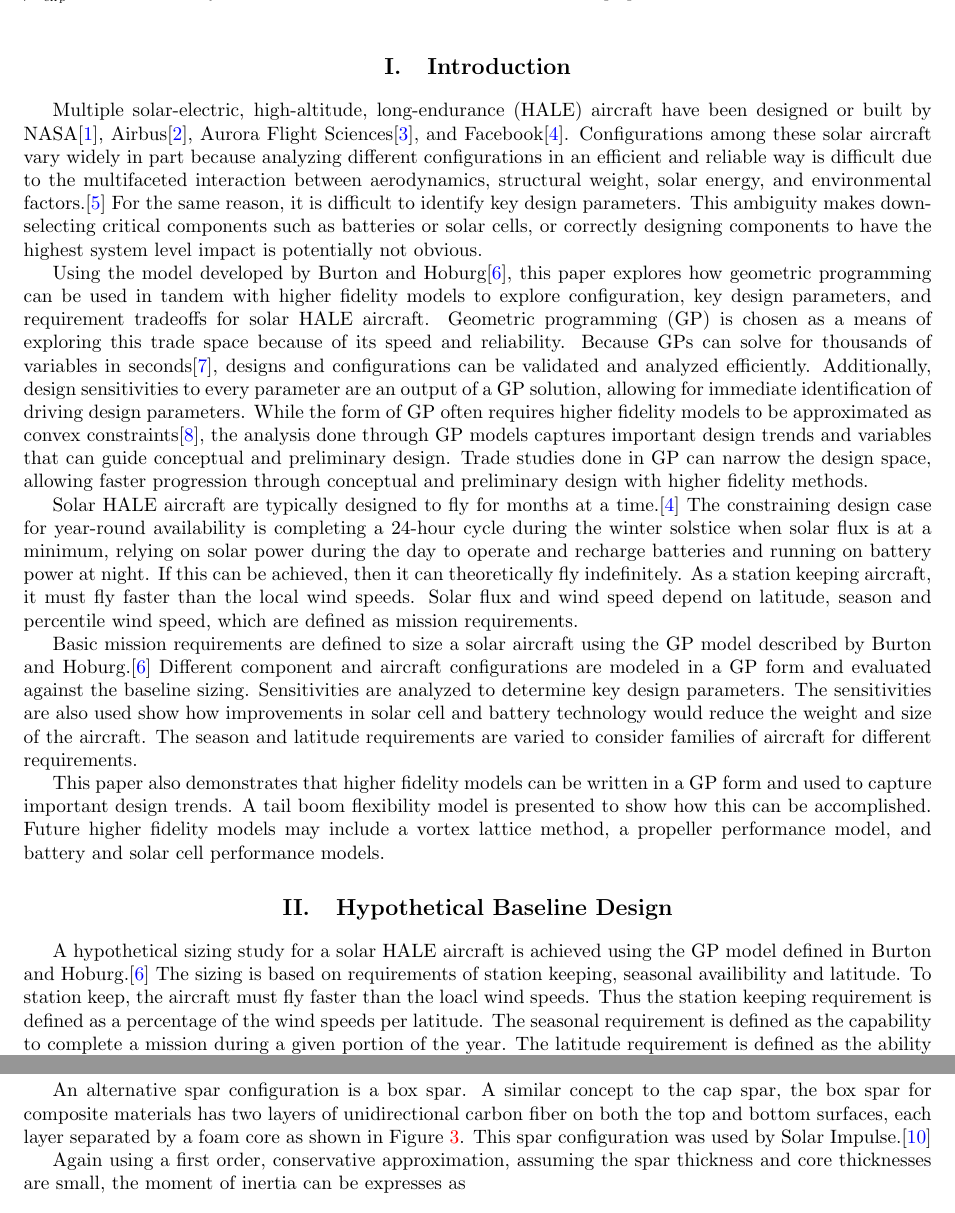
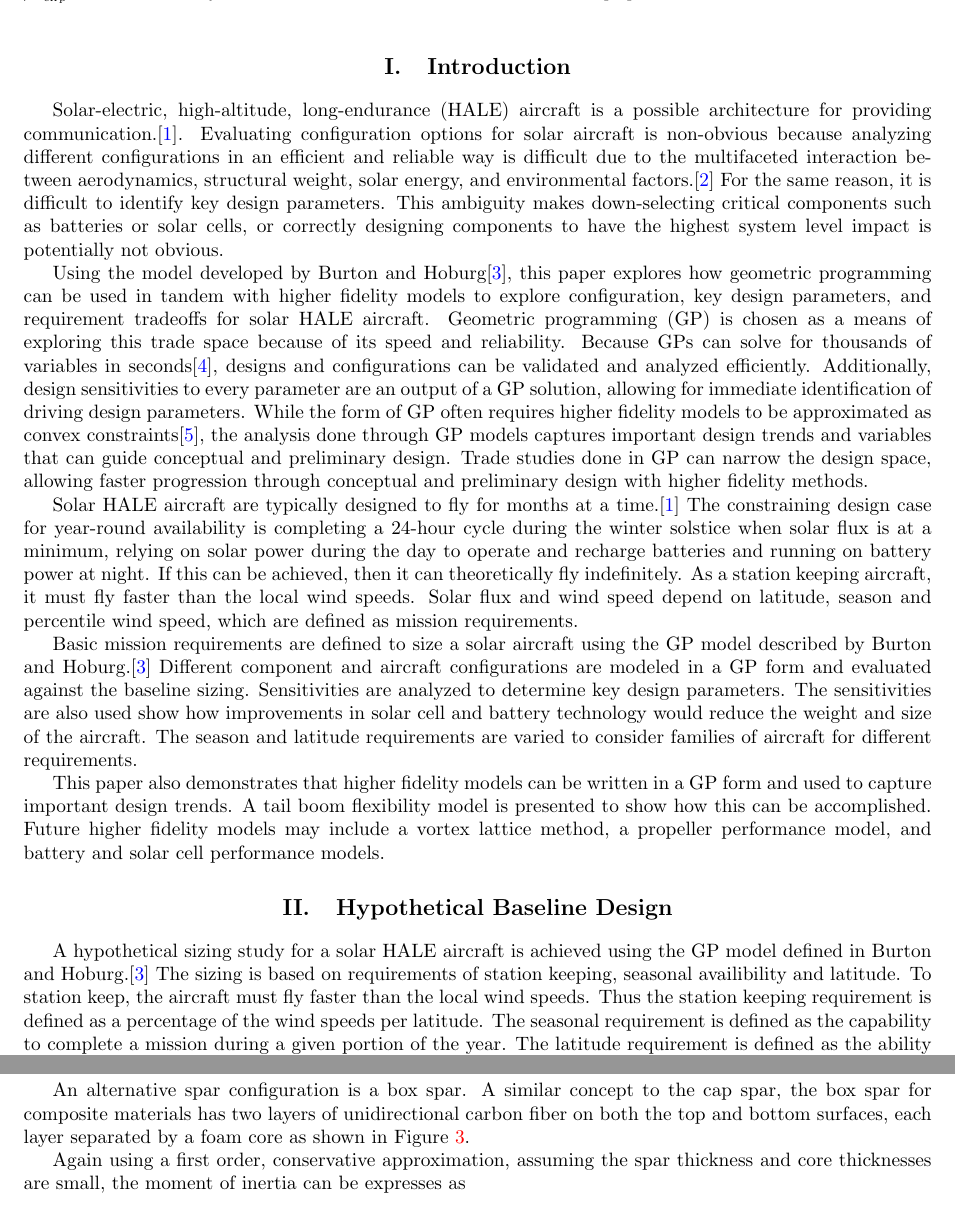
Before and after one commit to convexengineering/solar, a LaTeX paper (docs/AIAAabstract.tex): two parts of pages 2 and 5 of 12, joined at a grey line, cut so that both start at the same text. Compiled offline with pdfLaTeX.

Commit message:
remove some sentences

```diff
--- a/docs/AIAAabstract.tex
+++ b/docs/AIAAabstract.tex
@@ -196,8 +196,8 @@ $\tau_w$ \> cap spar width to chord ratio \\
 
 \section{Introduction}
 
-Multiple solar-electric, high-altitude, long-endurance (HALE) aircraft have been designed or built by NASA\cite{dunbar_2015}, Airbus\cite{zephyr}, Aurora Flight Sciences\cite{odysseus}, and Facebook\cite{aquila}.
-Configurations among these solar aircraft vary widely in part because analyzing different configurations in an efficient and reliable way is difficult due to the multifaceted interaction between aerodynamics, structural weight, solar energy, and environmental factors.\cite{solartech}
+Solar-electric, high-altitude, long-endurance (HALE) aircraft is a possible architecture for providing communication.\cite{aquila}.
+Evaluating configuration options for solar aircraft is non-obvious because analyzing different configurations in an efficient and reliable way is difficult due to the multifaceted interaction between aerodynamics, structural weight, solar energy, and environmental factors.\cite{solartech}
 For the same reason, it is difficult to identify key design parameters.
 This ambiguity makes down-selecting critical components such as batteries or solar cells, or correctly designing components to have the highest system level impact is potentially not obvious.
 
@@ -228,7 +228,7 @@ Future higher fidelity models may include a vortex lattice method, a propeller p
 
 A hypothetical sizing study for a solar HALE aircraft is achieved using the GP model defined in Burton and Hoburg.\cite{burton_solar_2017}
 The sizing is based on requirements of station keeping, seasonal availibility and latitude.
-To station keep, the aircraft must fly faster than the loacl wind speeds.
+To station keep, the aircraft must fly faster than the local wind speeds.
 Thus the station keeping requirement is defined as a percentage of the wind speeds per latitude.
 The seasonal requirement is defined as the capability to complete a mission during a given portion of the year.
 The latitude requirement is defined as the ability to fly anywhere between a band of latitudes.
@@ -373,7 +373,6 @@ The weight of the spar per wing section $i$ is,
 
 An alternative spar configuration is a box spar.
 A similar concept to the cap spar, the box spar for composite materials has two layers of unidirectional carbon fiber on both the top and bottom surfaces, each layer separated by a foam core as shown in Figure~\ref{f:boxspar}.
-This spar configuration was used by Solar Impulse.\cite{zephyr_spar}
 
 \begin{figure}[h!]
 	\begin{center}
```
